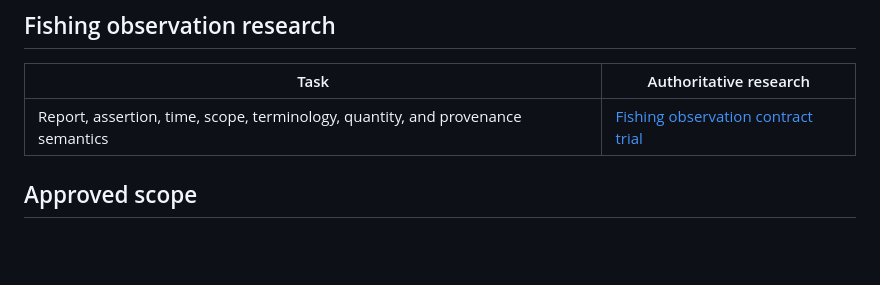
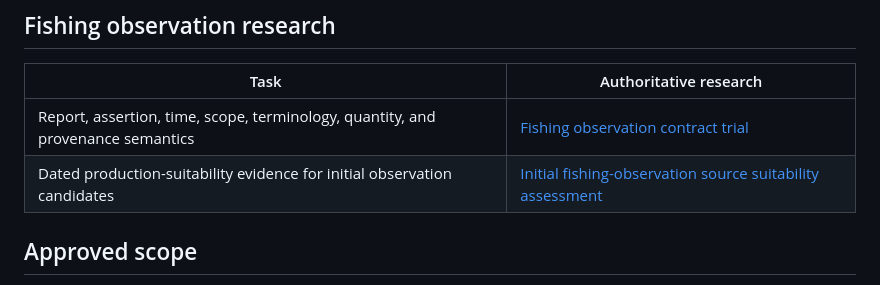
Before and after one commit to epmelito/SaltBytes, a Markdown page: docs/research/README.md, the part around the change. Drawn GitHub-style; blank space fills up the shorter version.

Commit message:
Preserve fishing observation source suitability research (#165)

```diff
--- a/docs/research/README.md
+++ b/docs/research/README.md
@@ -18,6 +18,7 @@ defines the first score formula.
 | Task | Authoritative research |
 | --- | --- |
 | Report, assertion, time, scope, terminology, quantity, and provenance semantics | [Fishing observation contract trial](fishing-observation-contract-trial.md) |
+| Dated production-suitability evidence for initial observation candidates | [Initial fishing-observation source suitability assessment](fishing-observation-source-suitability.md) |
 
 ## Approved scope
 
```
Also changed, not shown: docs/research/fishing-observation-source-suitability.md (added, +118 -0 lines).
